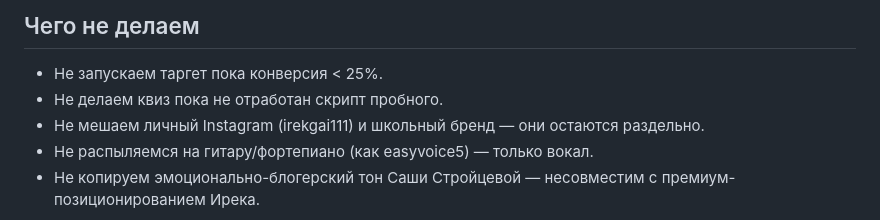
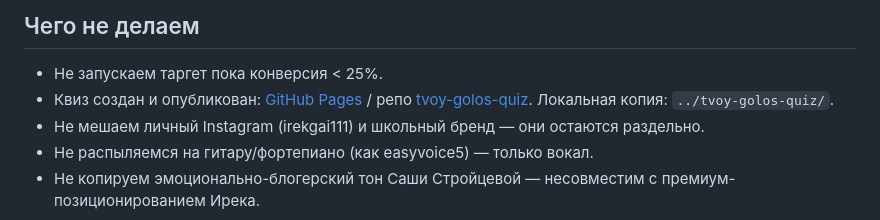
Before and after one commit to irekgai111-lang/vizitka, a Markdown page: vocal-bot/CLAUDE.md, the part around the change. GitHub-like rendering.

```diff
--- a/vocal-bot/CLAUDE.md
+++ b/vocal-bot/CLAUDE.md
@@ -34,7 +34,7 @@
 ## Чего не делаем
 
 - Не запускаем таргет пока конверсия < 25%.
-- Не делаем квиз пока не отработан скрипт пробного.
+- Квиз создан и опубликован: [GitHub Pages](https://irekgai111-lang.github.io/tvoy-golos-quiz/quiz_tvoy_golos_FINAL%20(1).html) / репо [tvoy-golos-quiz](https://github.com/irekgai111-lang/tvoy-golos-quiz). Локальная копия: `../tvoy-golos-quiz/`.
 - Не мешаем личный Instagram (irekgai111) и школьный бренд — они остаются раздельно.
 - Не распыляемся на гитару/фортепиано (как easyvoice5) — только вокал.
 - Не копируем эмоционально-блогерский тон Саши Стройцевой — несовместим с премиум-позиционированием Ирека.
```
Also changed, not shown: vocal-bot/PLAN.md (+1 -0 lines), vocal-bot/PROJEKT.md (+10 -0 lines).
